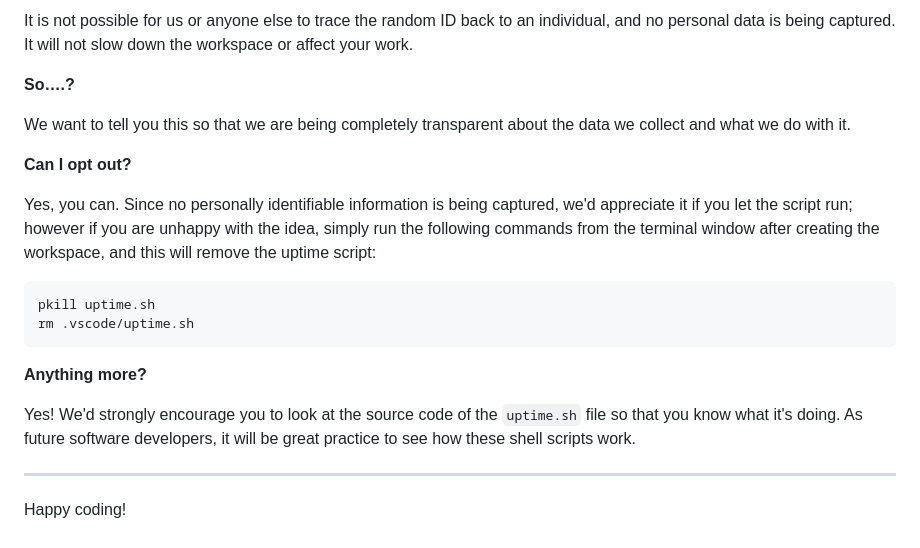
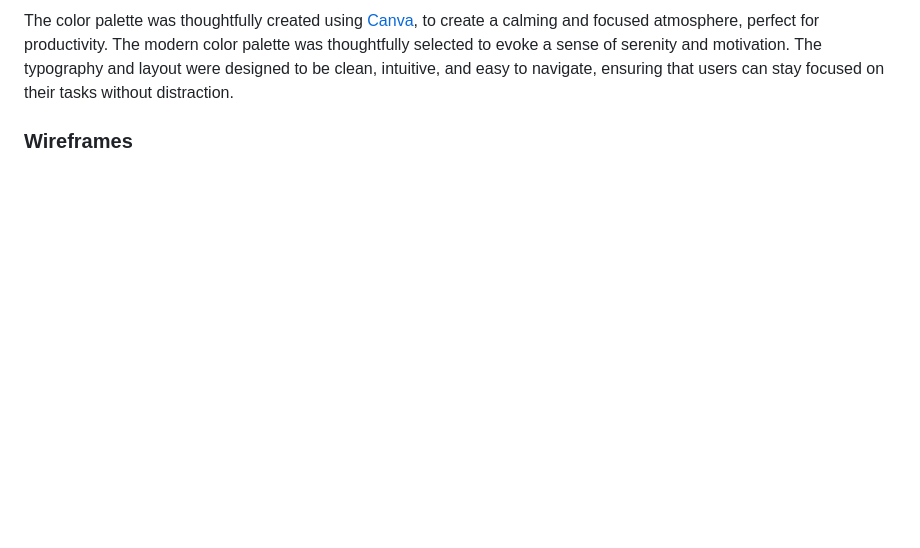
Before and after one commit to p-harting/pomodle, a Markdown page: README.md, the part around one of its changes. Drawn GitHub-style; blank space fills up the shorter version.

Commit message:
Update the introduction and project rationale in README.md

````diff
--- a/README.md
+++ b/README.md
@@ -91,22 +61,2 @@ For everyday usage of Gitpod, it doesn’t have any effect at all. The script on
-It is not possible for us or anyone else to trace the random ID back to an individual, and no personal data is being captured. It will not slow down the workspace or affect your work.
-
-**So….?**
-
-We want to tell you this so that we are being completely transparent about the data we collect and what we do with it.
-
-**Can I opt out?**
-
-Yes, you can. Since no personally identifiable information is being captured, we'd appreciate it if you let the script run; however if you are unhappy with the idea, simply run the following commands from the terminal window after creating the workspace, and this will remove the uptime script:
-
-```
-pkill uptime.sh
-rm .vscode/uptime.sh
-```
-
-**Anything more?**
-
-Yes! We'd strongly encourage you to look at the source code of the `uptime.sh` file so that you know what it's doing. As future software developers, it will be great practice to see how these shell scripts work.
-
----
-
-Happy coding!
+The color palette was thoughtfully created using [Canva](https://www.canva.com/), to create a calming and focused atmosphere, perfect for productivity. The modern color palette was thoughtfully selected to evoke a sense of serenity and motivation. The typography and layout were designed to be clean, intuitive, and easy to navigate, ensuring that users can stay focused on their tasks without distraction.
+### Wireframes
````
Also changed, not shown: other parts of README.md (+52 -82 lines).
